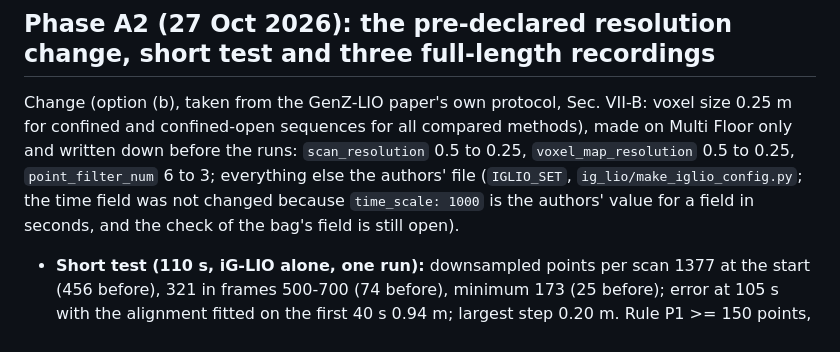
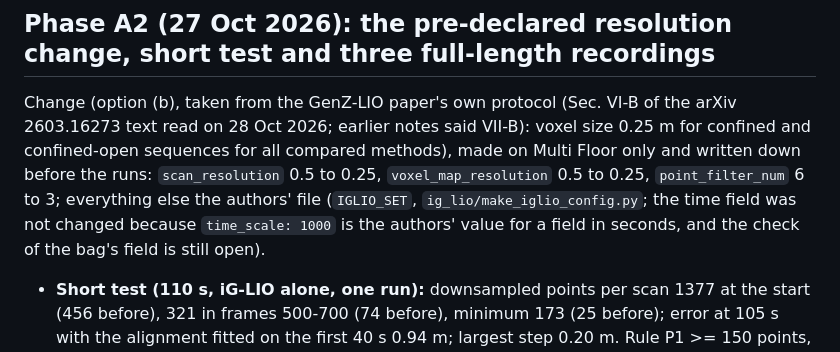
Before and after one commit to Kevinparker11/switchslam-project, a Markdown page: docs/results/IgLIO_Feasibility_Protocol.md, the part around the change. Drawn GitHub-style.

Commit message:
IgLIO protocol: correct the GenZ-LIO section reference (VI-B)

```diff
--- a/docs/results/IgLIO_Feasibility_Protocol.md
+++ b/docs/results/IgLIO_Feasibility_Protocol.md
@@ -92,7 +92,7 @@ Rule fixed before the repeats: diverged if the error over 0-110 s is above 2 m.
 
 
 ## Phase A2 (27 Oct 2026): the pre-declared resolution change, short test and three full-length recordings
-Change (option (b), taken from the GenZ-LIO paper's own protocol, Sec. VII-B: voxel size 0.25 m for confined and confined-open sequences for all compared methods), made on Multi Floor only and written down before the runs: `scan_resolution` 0.5 to 0.25, `voxel_map_resolution` 0.5 to 0.25, `point_filter_num` 6 to 3; everything else the authors' file (`IGLIO_SET`, `ig_lio/make_iglio_config.py`; the time field was not changed because `time_scale: 1000` is the authors' value for a field in seconds, and the check of the bag's field is still open).
+Change (option (b), taken from the GenZ-LIO paper's own protocol (Sec. VI-B of the arXiv 2603.16273 text read on 28 Oct 2026; earlier notes said VII-B): voxel size 0.25 m for confined and confined-open sequences for all compared methods), made on Multi Floor only and written down before the runs: `scan_resolution` 0.5 to 0.25, `voxel_map_resolution` 0.5 to 0.25, `point_filter_num` 6 to 3; everything else the authors' file (`IGLIO_SET`, `ig_lio/make_iglio_config.py`; the time field was not changed because `time_scale: 1000` is the authors' value for a field in seconds, and the check of the bag's field is still open).
 
 - **Short test (110 s, iG-LIO alone, one run):** downsampled points per scan 1377 at the start (456 before), 321 in frames 500-700 (74 before), minimum 173 (25 before); error at 105 s with the alignment fitted on the first 40 s 0.94 m; largest step 0.20 m. Rule P1 >= 150 points, P2 no scan under 20 points, P3 <= 2.5 m: all met. It showed that the stairwell starvation is relieved, not that the run stays healthy.
 - **Full test (`RECORD_KF=1 REPEAT=3`, 1.0x, Multi Floor, 272.8 m of ground-truth path):** full-span ATE RMSE / max **0.75 / 1.67, 0.23 / 0.46, 0.32 / 0.69 m** (mean 0.43, sd 0.28), against 1123.8, 60.8 and 6.7 m with the authors' frozen configuration. Rule fixed before the runs: all three finish with ATE <= 10 m and no stretch with zero features. **Met** (no scan with zero points; fewest points in any scan 144 / 145 / 146; median points per scan in the first stairwell, frames 500-700, 319 / 320 / 320 against 74 before).
```
